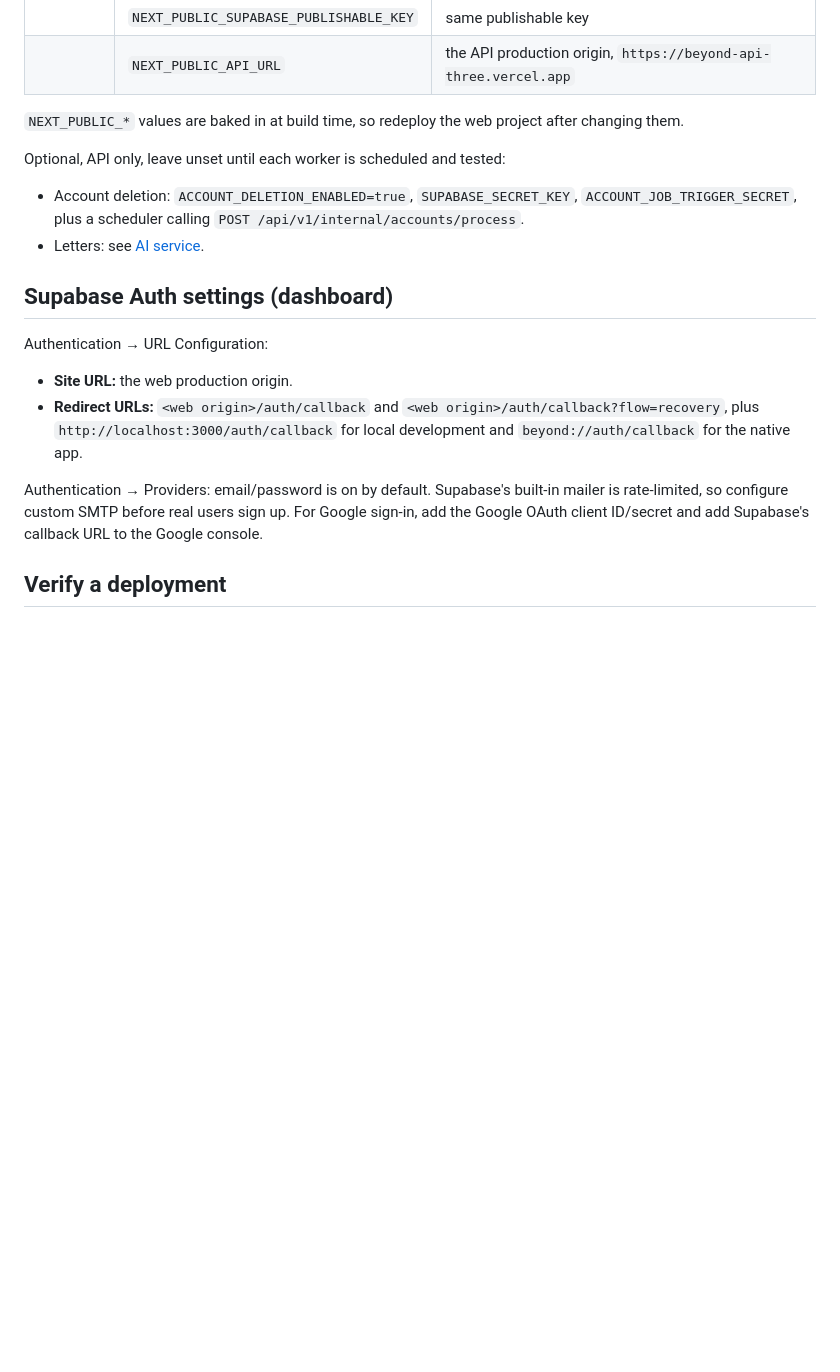
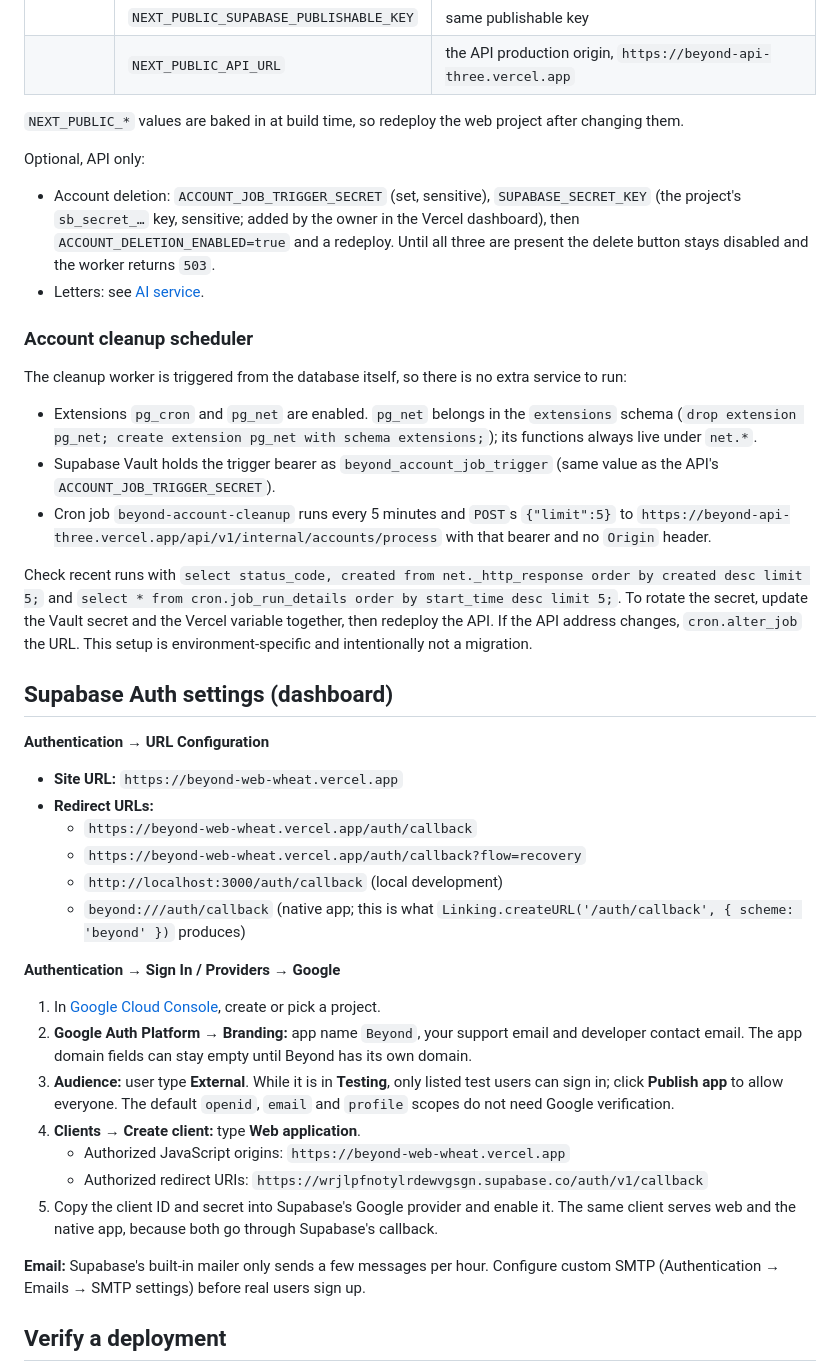
Before and after one commit to Hassan1278/beyond, a Markdown page: docs/deployment.md, the part around the change. Rendered like a GitHub page; blank space fills up the shorter version.

Commit message:
Document account-cleanup scheduler and exact Google/Auth settings
- Cleanup worker is triggered by pg_cron + pg_net every 5 minutes with a
  Vault-stored bearer; verified end to end (API answers 503 until the
  Supabase secret key is added)
- Exact Supabase redirect URLs, including beyond:///auth/callback produced
  by Linking.createURL for the native app
- Step-by-step Google OAuth client setup

Co-Authored-By: Claude Opus 5.5 <noreply@anthropic.com>
Claude-Session: https://claude.ai/code/session_01Ks6zDhvTxesxbKcGJEoL6T

```diff
--- a/docs/deployment.md
+++ b/docs/deployment.md
@@ -41,19 +41,43 @@ Pushes to `main` deploy to production; pull requests get previews. Previews shar
 
 `NEXT_PUBLIC_*` values are baked in at build time, so redeploy the web project after changing them.
 
-Optional, API only, leave unset until each worker is scheduled and tested:
+Optional, API only:
 
-- Account deletion: `ACCOUNT_DELETION_ENABLED=true`, `SUPABASE_SECRET_KEY`, `ACCOUNT_JOB_TRIGGER_SECRET`, plus a scheduler calling `POST /api/v1/internal/accounts/process`.
+- Account deletion: `ACCOUNT_JOB_TRIGGER_SECRET` (set, sensitive), `SUPABASE_SECRET_KEY` (the project's `sb_secret_…` key, sensitive; added by the owner in the Vercel dashboard), then `ACCOUNT_DELETION_ENABLED=true` and a redeploy. Until all three are present the delete button stays disabled and the worker returns `503`.
 - Letters: see [AI service](ai-service.md#turning-it-on).
+
+### Account cleanup scheduler
+
+The cleanup worker is triggered from the database itself, so there is no extra service to run:
+
+- Extensions `pg_cron` and `pg_net` are enabled. `pg_net` belongs in the `extensions` schema (`drop extension pg_net; create extension pg_net with schema extensions;`); its functions always live under `net.*`.
+- Supabase Vault holds the trigger bearer as `beyond_account_job_trigger` (same value as the API's `ACCOUNT_JOB_TRIGGER_SECRET`).
+- Cron job `beyond-account-cleanup` runs every 5 minutes and `POST`s `{"limit":5}` to `https://beyond-api-three.vercel.app/api/v1/internal/accounts/process` with that bearer and no `Origin` header.
+
+Check recent runs with `select status_code, created from net._http_response order by created desc limit 5;` and `select * from cron.job_run_details order by start_time desc limit 5;`. To rotate the secret, update the Vault secret and the Vercel variable together, then redeploy the API. If the API address changes, `cron.alter_job` the URL. This setup is environment-specific and intentionally not a migration.
 
 ## Supabase Auth settings (dashboard)
 
-Authentication → URL Configuration:
+**Authentication → URL Configuration**
 
-- **Site URL:** the web production origin.
-- **Redirect URLs:** `<web origin>/auth/callback` and `<web origin>/auth/callback?flow=recovery`, plus `http://localhost:3000/auth/callback` for local development and `beyond://auth/callback` for the native app.
+- **Site URL:** `https://beyond-web-wheat.vercel.app`
+- **Redirect URLs:**
+  - `https://beyond-web-wheat.vercel.app/auth/callback`
+  - `https://beyond-web-wheat.vercel.app/auth/callback?flow=recovery`
+  - `http://localhost:3000/auth/callback` (local development)
+  - `beyond:///auth/callback` (native app; this is what `Linking.createURL('/auth/callback', { scheme: 'beyond' })` produces)
 
-Authentication → Providers: email/password is on by default. Supabase's built-in mailer is rate-limited, so configure custom SMTP before real users sign up. For Google sign-in, add the Google OAuth client ID/secret and add Supabase's callback URL to the Google console.
+**Authentication → Sign In / Providers → Google**
+
+1. In [Google Cloud Console](https://console.cloud.google.com/), create or pick a project.
+2. **Google Auth Platform → Branding:** app name `Beyond`, your support email and developer contact email. The app domain fields can stay empty until Beyond has its own domain.
+3. **Audience:** user type **External**. While it is in **Testing**, only listed test users can sign in; click **Publish app** to allow everyone. The default `openid`, `email` and `profile` scopes do not need Google verification.
+4. **Clients → Create client:** type **Web application**.
+   - Authorized JavaScript origins: `https://beyond-web-wheat.vercel.app`
+   - Authorized redirect URIs: `https://wrjlpfnotylrdewvgsgn.supabase.co/auth/v1/callback`
+5. Copy the client ID and secret into Supabase's Google provider and enable it. The same client serves web and the native app, because both go through Supabase's callback.
+
+**Email:** Supabase's built-in mailer only sends a few messages per hour. Configure custom SMTP (Authentication → Emails → SMTP settings) before real users sign up.
 
 ## Verify a deployment
 
```
Also changed, not shown: README.md (+1 -1 lines).
